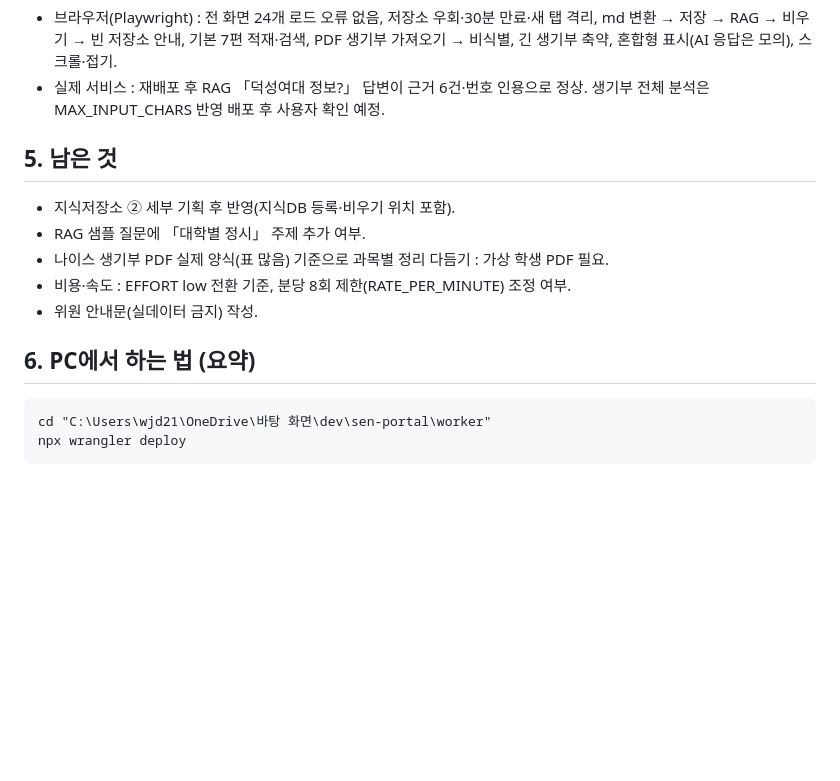
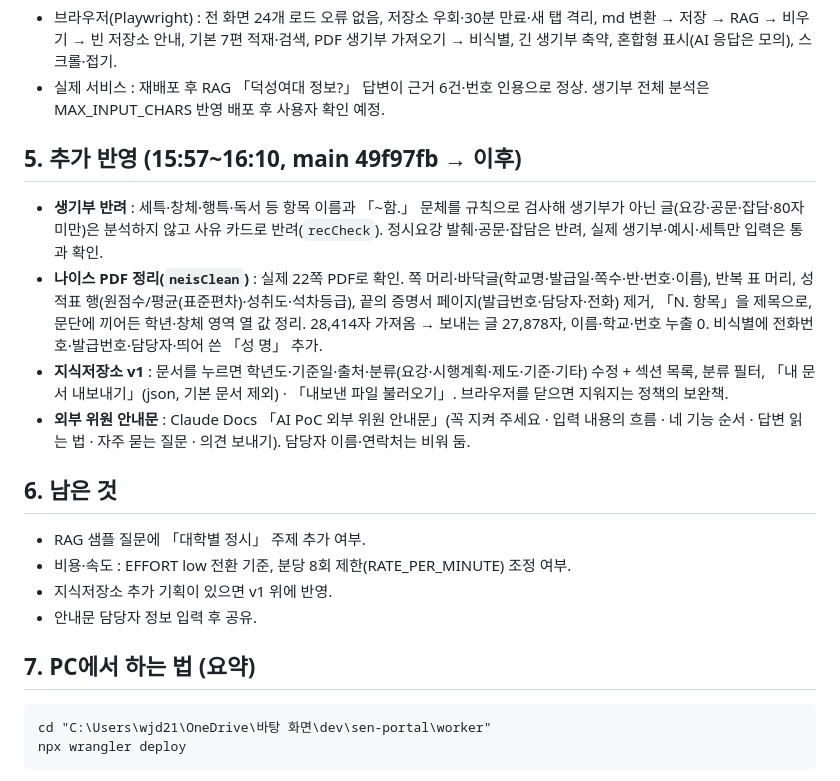
Before and after one commit to rightsky/sen-portal, a Markdown page: docs/2026-10-16-작업정리.md, the part around the change. Rendered like a GitHub page; blank space fills up the shorter version.

Commit message:
docs: 2026-10-16 작업 정리에 생기부 반려·나이스 PDF 정리·지식저장소 v1·위원 안내문 추가
Co-Authored-By: Claude Fable 5.1 <noreply@anthropic.com>
Claude-Session: https://claude.ai/code/session_01BfhsxjBfiNBa3PZ7xYtZm7

````diff
--- a/docs/2026-10-16-작업정리.md
+++ b/docs/2026-10-16-작업정리.md
@@ -41,14 +41,19 @@
 - 브라우저(Playwright) : 전 화면 24개 로드 오류 없음, 저장소 우회·30분 만료·새 탭 격리, md 변환 → 저장 → RAG → 비우기 → 빈 저장소 안내, 기본 7편 적재·검색, PDF 생기부 가져오기 → 비식별, 긴 생기부 축약, 혼합형 표시(AI 응답은 모의), 스크롤·접기.
 - 실제 서비스 : 재배포 후 RAG 「덕성여대 정보?」 답변이 근거 6건·번호 인용으로 정상. 생기부 전체 분석은 MAX_INPUT_CHARS 반영 배포 후 사용자 확인 예정.
 
-## 5. 남은 것
-- 지식저장소 ② 세부 기획 후 반영(지식DB 등록·비우기 위치 포함).
+## 5. 추가 반영 (15:57~16:10, main 49f97fb → 이후)
+- **생기부 반려** : 세특·창체·행특·독서 등 항목 이름과 「~함.」 문체를 규칙으로 검사해 생기부가 아닌 글(요강·공문·잡담·80자 미만)은 분석하지 않고 사유 카드로 반려(`recCheck`). 정시요강 발췌·공문·잡담은 반려, 실제 생기부·예시·세특만 입력은 통과 확인.
+- **나이스 PDF 정리(`neisClean`)** : 실제 22쪽 PDF로 확인. 쪽 머리·바닥글(학교명·발급일·쪽수·반·번호·이름), 반복 표 머리, 성적표 행(원점수/평균(표준편차)·성취도·석차등급), 끝의 증명서 페이지(발급번호·담당자·전화) 제거, 「N. 항목」을 제목으로, 문단에 끼어든 학년·창체 영역 열 값 정리. 28,414자 가져옴 → 보내는 글 27,878자, 이름·학교·번호 누출 0. 비식별에 전화번호·발급번호·담당자·띄어 쓴 「성 명」 추가.
+- **지식저장소 v1** : 문서를 누르면 학년도·기준일·출처·분류(요강·시행계획·제도·기준·기타) 수정 + 섹션 목록, 분류 필터, 「내 문서 내보내기」(json, 기본 문서 제외) · 「내보낸 파일 불러오기」. 브라우저를 닫으면 지워지는 정책의 보완책.
+- **외부 위원 안내문** : Claude Docs 「AI PoC 외부 위원 안내문」(꼭 지켜 주세요 · 입력 내용의 흐름 · 네 기능 순서 · 답변 읽는 법 · 자주 묻는 질문 · 의견 보내기). 담당자 이름·연락처는 비워 둠.
+
+## 6. 남은 것
 - RAG 샘플 질문에 「대학별 정시」 주제 추가 여부.
-- 나이스 생기부 PDF 실제 양식(표 많음) 기준으로 과목별 정리 다듬기 : 가상 학생 PDF 필요.
 - 비용·속도 : EFFORT low 전환 기준, 분당 8회 제한(RATE_PER_MINUTE) 조정 여부.
-- 위원 안내문(실데이터 금지) 작성.
+- 지식저장소 추가 기획이 있으면 v1 위에 반영.
+- 안내문 담당자 정보 입력 후 공유.
 
-## 6. PC에서 하는 법 (요약)
+## 7. PC에서 하는 법 (요약)
 ```
 cd "C:\Users\wjd21\OneDrive\바탕 화면\dev\sen-portal\worker"
 npx wrangler deploy
````
